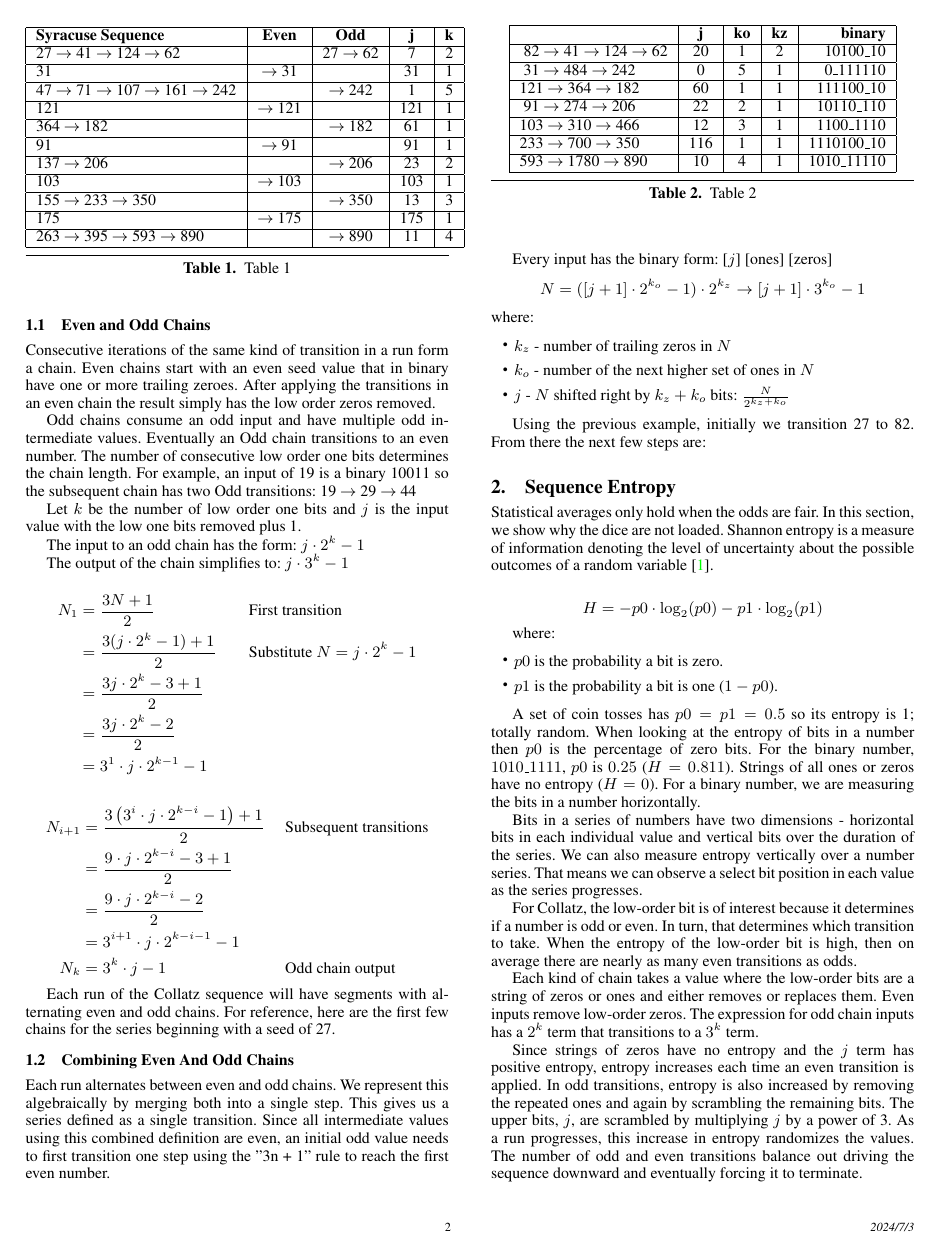
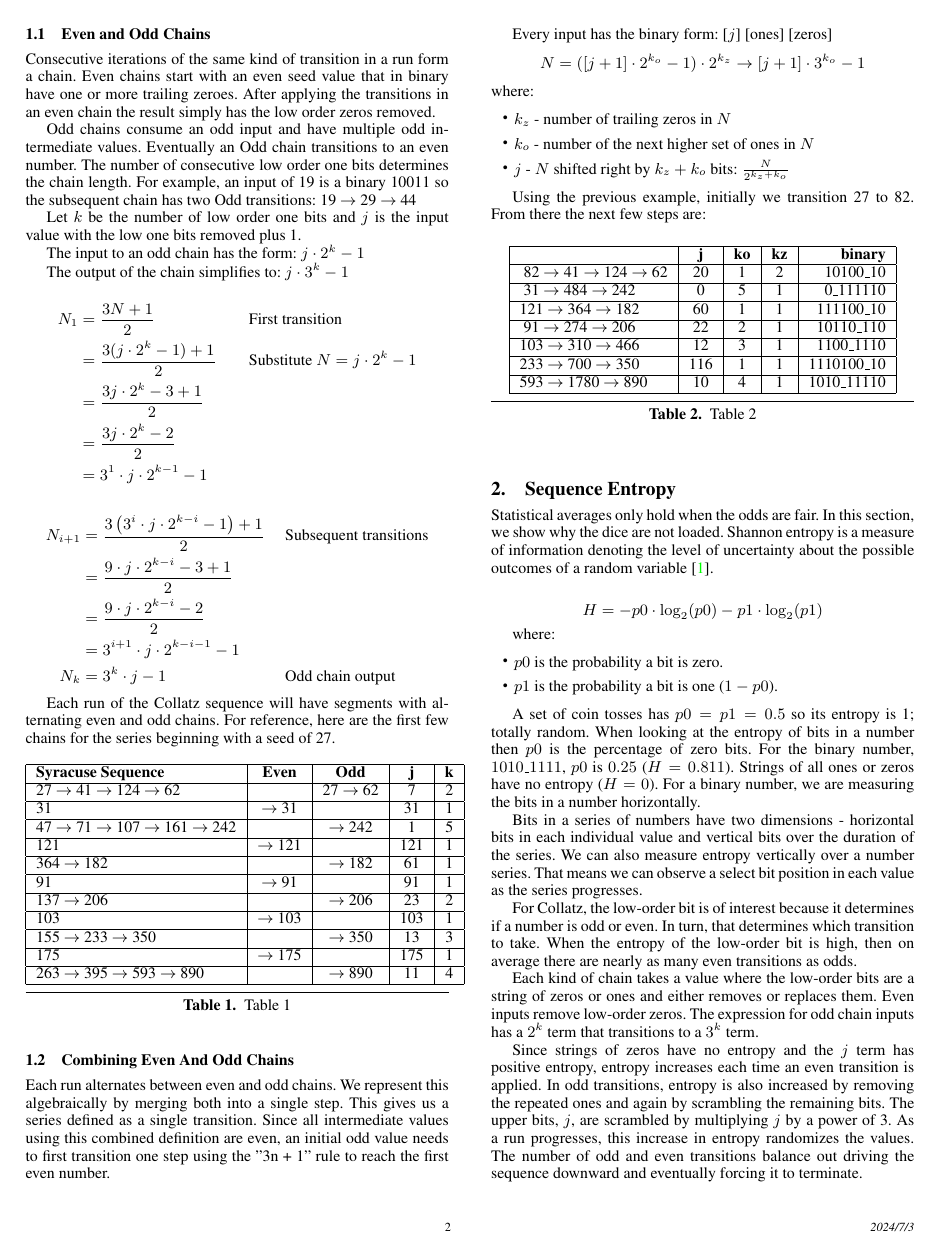
Before and after one commit to Protocol-Nine/collatz, a LaTeX paper (sigplanconf-template.tex): page 2 of 6. The pictures show the PDF file sigplanconf-template.pdf that the author committed with the source.

Commit message:
Changed table placement to [ht].

```diff
--- a/sigplanconf-template.tex
+++ b/sigplanconf-template.tex
@@ -152,7 +152,7 @@ The output of the chain simplifies to: \( j \cdot 3^k - 1 \)
 
 Each run of the Collatz sequence will have segments with alternating even and odd chains. For reference, here are the first few chains for the series beginning with a seed of 27.
 
-\begin{table}
+\begin{table} [ht]
     \begin{center}
         \begin{tabular}{|l|c|c|c|c|}
             \hline
@@ -203,7 +203,7 @@ where:
 
 Using the previous example, initially we transition 27 to 82. From there the next few steps are:
 
-\begin{table}
+\begin{table} [ht]
     \begin{center}
         \begin{tabular}{|l|c|c|c|r|}
             \hline
@@ -291,7 +291,7 @@ We'll be using the combined series from section 1.2 for each randomization step.
 
 
 
-\begin{figure}
+\begin{figure} [ht]
     \begin{center}
         \includegraphics[width=\columnwidth]{collatz_even}
     \end{center}
@@ -354,7 +354,7 @@ The product of a random variable by a constant is also random, but with a larger
 
 The product used to scramble values is equivalent to repeated sums of the input. The following table shows all combinations for the three inputs (A, B, Carry In) and the two outputs (Sum, Carry Out). It also shows changes (Exclusive Or) between the sum and inputs A and B:
 
-\begin{table}
+\begin{table} [ht]
     \begin{center}
         \begin{tabular}{|c c c|c c|c c|}
             \hline
@@ -408,7 +408,7 @@ To compute the entropy, the low-order zero bit is discarded as it is fixed. Also
 
 To see the randomization in action, this trace lists entropy in the first two phases. Entropy is computed using the accumulated number of ones and zeros in the run. The counts of ones and zeros are reset at the start of the Randomization phase so that those computations are completely separate. Even in the Information Loss phase, entropy is well above the 0.94268 bound right out of the gate. The computed length of the Information Loss phase is quite conservative.
 
-\begin{table}
+\begin{table} [ht]
     \begin{center}
         $$\textbf{Seed} = 4\_50449\_75045\_09599 = 10\_00\text{d}1\_0\text{da}5\_\text{de}9\text{f}_{\text{base} 16}$$
         \begin{tabular}{|r|r|r|r|c|}
@@ -456,7 +456,7 @@ To see the randomization in action, this trace lists entropy in the first two ph
 
 If the hash function had a bias, it would show up by running it over many consecutive numbers. Here the hash was run over a million consecutive even numbers. This next chart shows the cumulative entropy of the resulting values, which is very near one as expected.
 
-\begin{table}
+\begin{table} [ht]
     \begin{center}
         \begin{tabular}{|c|c|c|c|}
             \hline
@@ -564,6 +564,9 @@ The random behavior of the Collatz sequence makes it impossible to prove algebra
 
 \end{thebibliography}
 
+\newpage
+\newpage
+
 \appendix
 \section{Appendix}
 
```
Also changed, not shown: sigplanconf-template.pdf, sigplanconf-template.tex (4 more changed lines).
